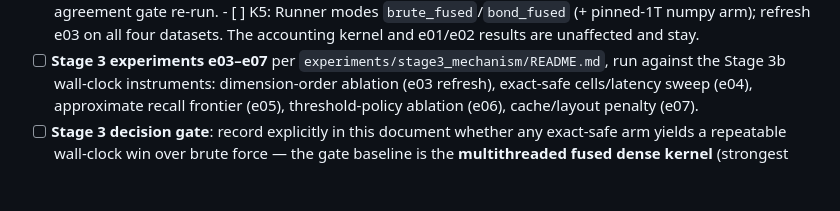
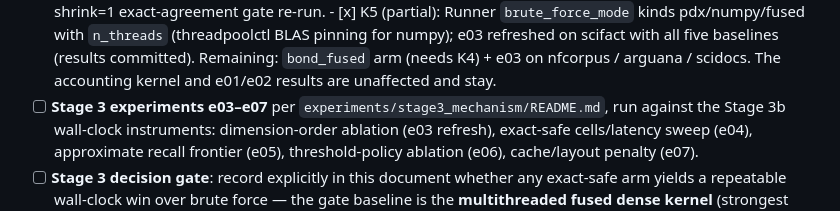
Before and after one commit to martan712/Data-Engineering, a Markdown page: docs/project_b_analysis_and_research_plan.md, the part around one of its changes. GitHub-like rendering; blank space fills up the shorter version.

Commit message:
Tick Stage 3b K1-K3/K5 checklist items with measured scifact numbers

```diff
--- a/docs/project_b_analysis_and_research_plan.md
+++ b/docs/project_b_analysis_and_research_plan.md
@@ -716,7 +719,10 @@ before adding files.
       - [ ] K4: `fused_panel_maxsim_bond` with panel-granularity bounds at
             fetch-boundary checkpoints; shrink=1 exact-agreement gate re-run.
-      - [ ] K5: Runner modes `brute_fused`/`bond_fused` (+ pinned-1T numpy
-            arm); refresh e03 on all four datasets.
+      - [x] K5 (partial): Runner `brute_force_mode` kinds pdx/numpy/fused with
+            `n_threads` (threadpoolctl BLAS pinning for numpy); e03 refreshed
+            on scifact with all five baselines (results committed).
+            Remaining: `bond_fused` arm (needs K4) + e03 on nfcorpus /
+            arguana / scidocs.
       The accounting kernel and e01/e02 results are unaffected and stay.
 - [ ] **Stage 3 experiments e03–e07** per
       `experiments/stage3_mechanism/README.md`, run against the Stage 3b
```
Also changed, not shown: other parts of docs/project_b_analysis_and_research_plan.md (+9 -6 lines).
